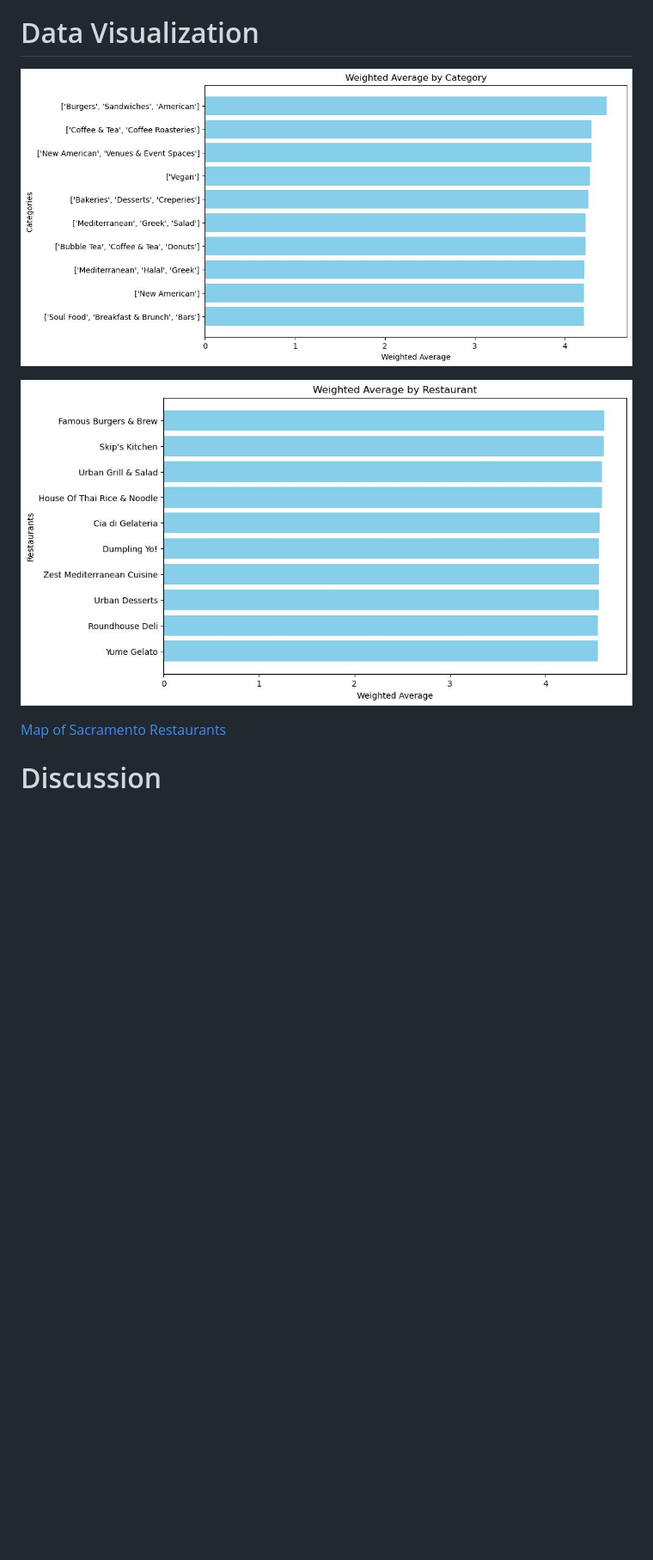
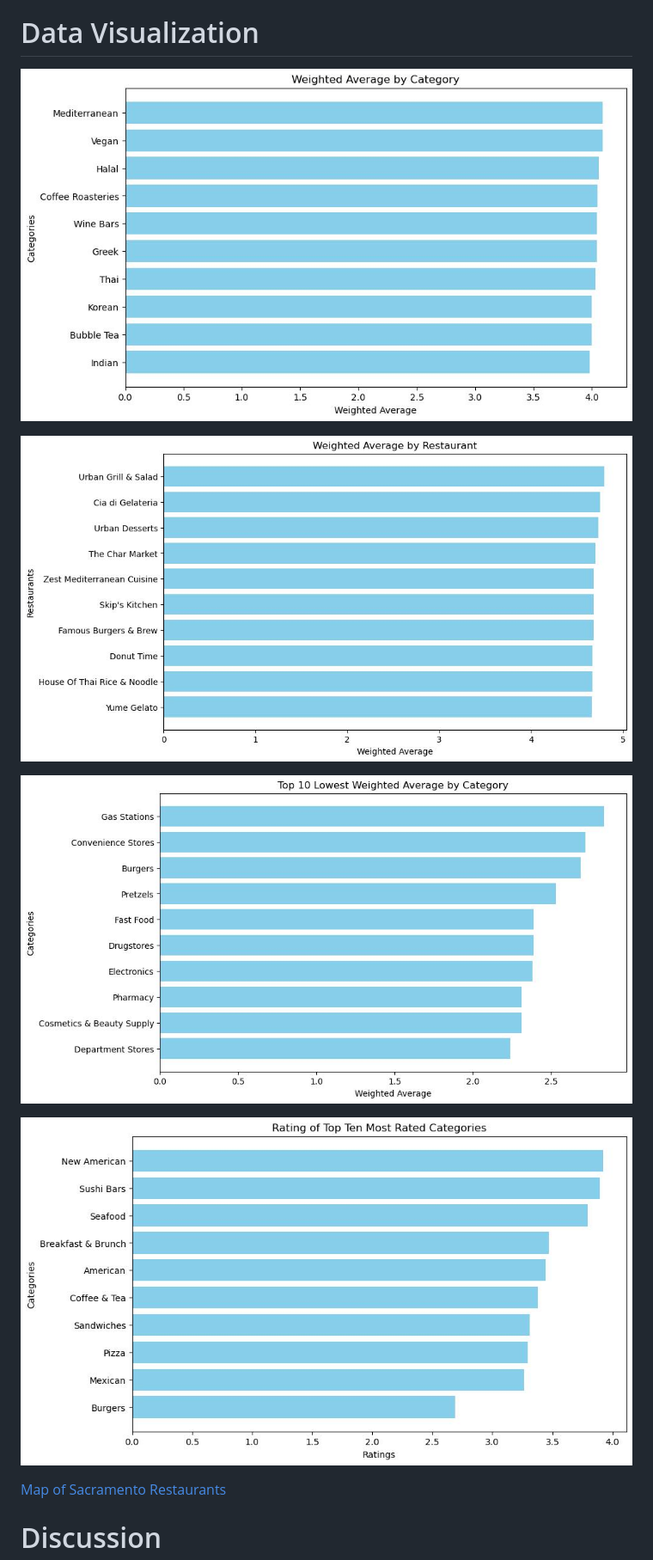
Before and after one commit to AlanPhan1999/207Final, a Markdown page: README.md, the part around the change. Shown: that part at 86% size. Drawn GitHub-style; pictures changed too: Images/Category_graph.jpg, Images/Lowest_Category_graph.jpg (added), Images/restaurant_rating_graph.jpg; blank space fills up the shorter version.

Commit message:
Added Images made html relative path

```diff
--- a/README.md
+++ b/README.md
@@ -117,6 +117,9 @@ This process resulted in a streamlined dataset with a reduced number of observat
 
 ![alt text](Images/restaurant_rating_graph.jpg)
 
+![alt text](Images/Lowest_Category_graph.jpg)
+
+![alt text](Images/top_10_most_rated_Category_graph.jpg)
 
 [Map of Sacramento Restaurants](Images/map.html)
 
```
Also changed, not shown: 6 other files.
